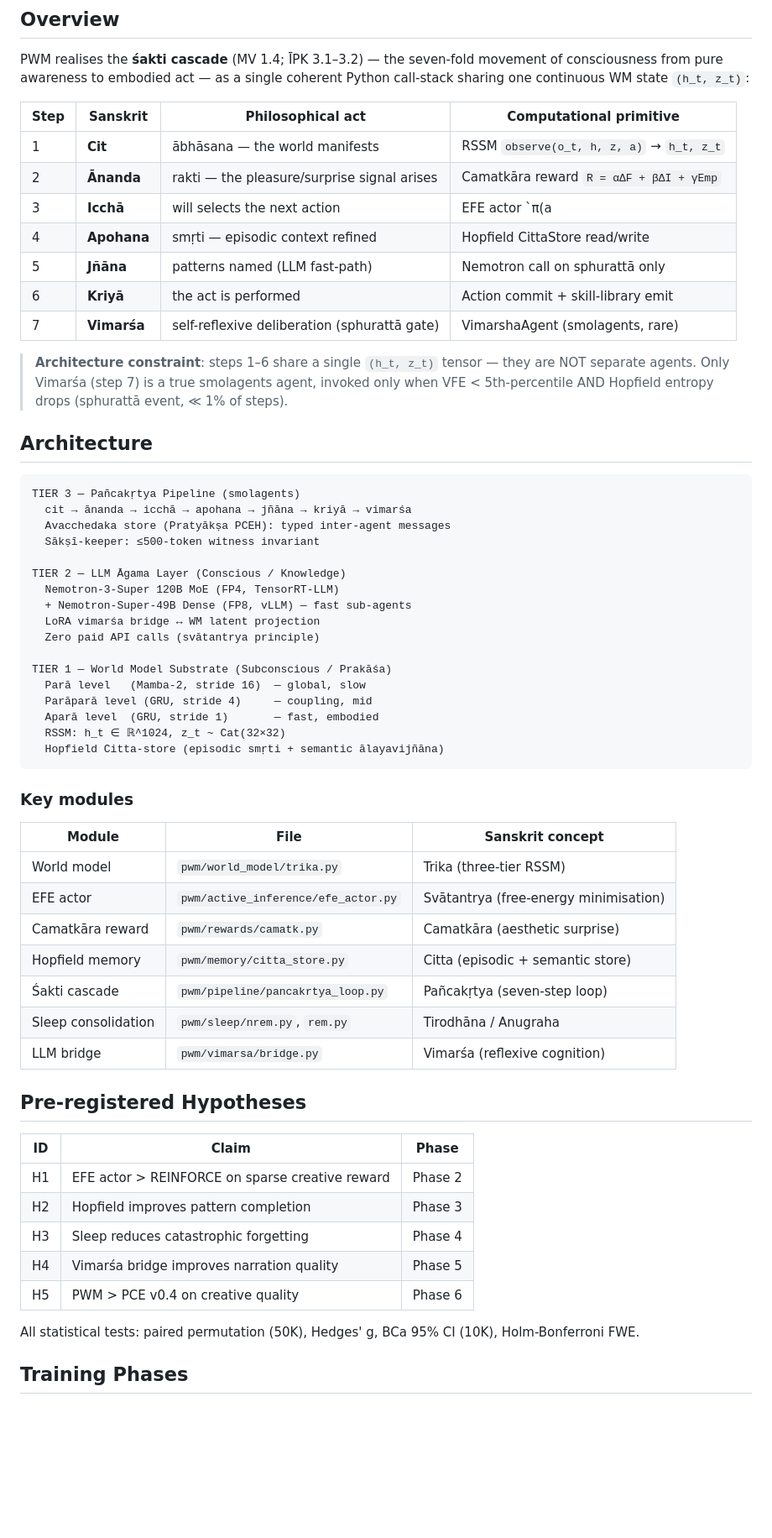
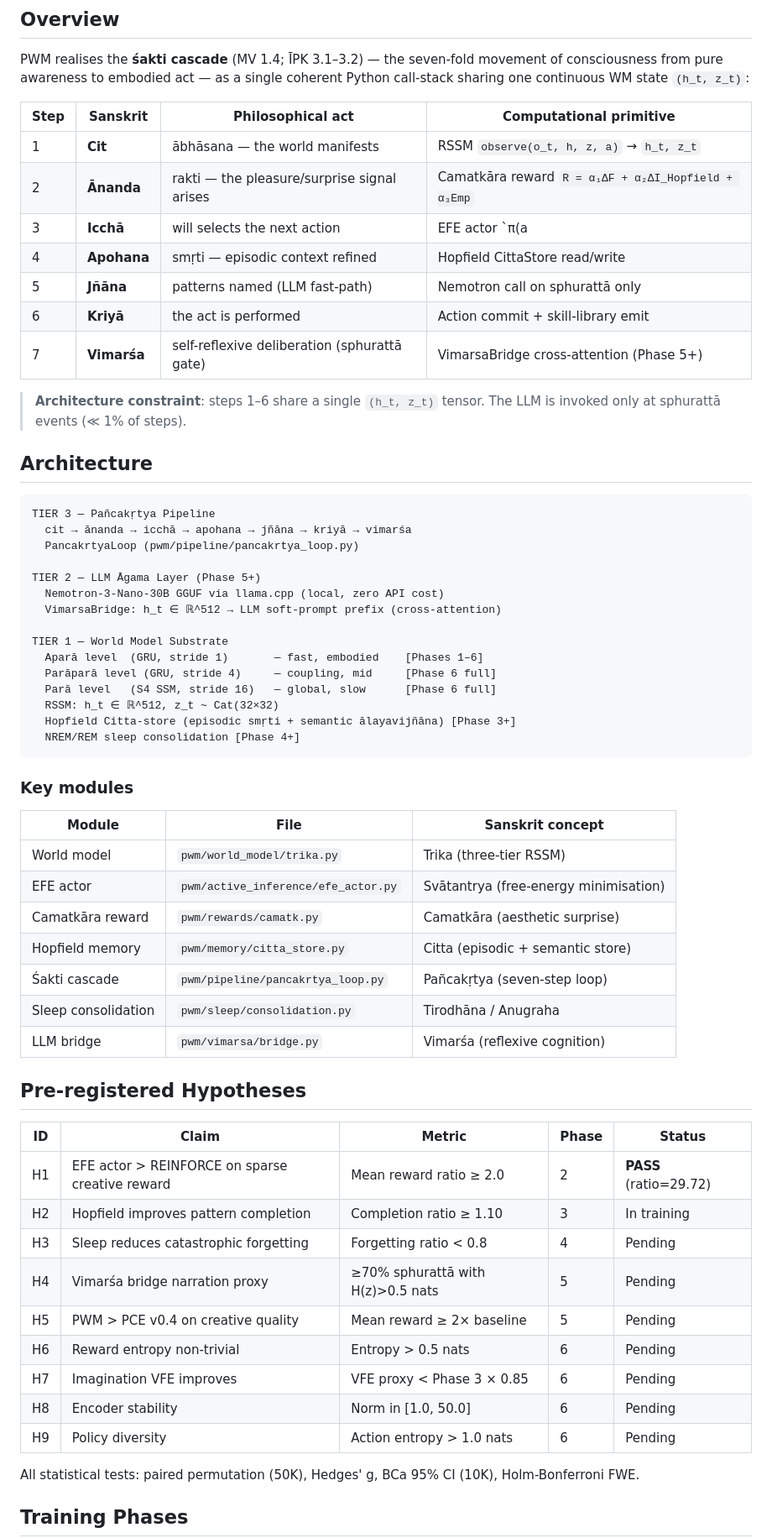
Before and after one commit to SharathSPhD/pratyabhijna-world-model, a Markdown page: README.md, the part around one of its changes. Shown at 84% size. Drawn GitHub-style; blank space fills up the shorter version.

````diff
--- a/README.md
+++ b/README.md
@@ -13,37 +13,34 @@ from pure awareness to embodied act — as a single coherent Python call-stack s
 | Step | Sanskrit | Philosophical act | Computational primitive |
 |------|----------|-------------------|------------------------|
 | 1 | **Cit** | ābhāsana — the world manifests | RSSM `observe(o_t, h, z, a)` → `h_t, z_t` |
-| 2 | **Ānanda** | rakti — the pleasure/surprise signal arises | Camatkāra reward `R = αΔF + βΔI + γEmp` |
+| 2 | **Ānanda** | rakti — the pleasure/surprise signal arises | Camatkāra reward `R = α₁ΔF + α₂ΔI_Hopfield + α₃Emp` |
 | 3 | **Icchā** | will selects the next action | EFE actor `π(a | h_t, z_t)` |
 | 4 | **Apohana** | smṛti — episodic context refined | Hopfield CittaStore read/write |
 | 5 | **Jñāna** | patterns named (LLM fast-path) | Nemotron call on sphurattā only |
 | 6 | **Kriyā** | the act is performed | Action commit + skill-library emit |
-| 7 | **Vimarśa** | self-reflexive deliberation (sphurattā gate) | VimarshaAgent (smolagents, rare) |
+| 7 | **Vimarśa** | self-reflexive deliberation (sphurattā gate) | VimarsaBridge cross-attention (Phase 5+) |
 
-> **Architecture constraint**: steps 1–6 share a single `(h_t, z_t)` tensor — they are NOT
-> separate agents. Only Vimarśa (step 7) is a true smolagents agent, invoked only when
-> VFE < 5th-percentile AND Hopfield entropy drops (sphurattā event, ≪ 1% of steps).
+> **Architecture constraint**: steps 1–6 share a single `(h_t, z_t)` tensor.
+> The LLM is invoked only at sphurattā events (≪ 1% of steps).
 
 ## Architecture
 
 ```
-TIER 3 — Pañcakṛtya Pipeline (smolagents)
+TIER 3 — Pañcakṛtya Pipeline
   cit → ānanda → icchā → apohana → jñāna → kriyā → vimarśa
-  Avacchedaka store (Pratyākṣa PCEH): typed inter-agent messages
-  Sākṣī-keeper: ≤500-token witness invariant
+  PancakrtyaLoop (pwm/pipeline/pancakrtya_loop.py)
 
-TIER 2 — LLM Āgama Layer (Conscious / Knowledge)
-  Nemotron-3-Super 120B MoE (FP4, TensorRT-LLM)
-  + Nemotron-Super-49B Dense (FP8, vLLM) — fast sub-agents
-  LoRA vimarśa bridge ↔ WM latent projection
-  Zero paid API calls (svātantrya principle)
+TIER 2 — LLM Āgama Layer (Phase 5+)
+  Nemotron-3-Nano-30B GGUF via llama.cpp (local, zero API cost)
+  VimarsaBridge: h_t ∈ ℝ^512 → LLM soft-prompt prefix (cross-attention)
 
-TIER 1 — World Model Substrate (Subconscious / Prakāśa)
-  Parā level   (Mamba-2, stride 16)  — global, slow
-  Parāparā level (GRU, stride 4)     — coupling, mid
-  Aparā level  (GRU, stride 1)       — fast, embodied
-  RSSM: h_t ∈ ℝ^1024, z_t ~ Cat(32×32)
-  Hopfield Citta-store (episodic smṛti + semantic ālayavijñāna)
+TIER 1 — World Model Substrate
+  Aparā level  (GRU, stride 1)       — fast, embodied    [Phases 1–6]
+  Parāparā level (GRU, stride 4)     — coupling, mid     [Phase 6 full]
+  Parā level   (S4 SSM, stride 16)   — global, slow      [Phase 6 full]
+  RSSM: h_t ∈ ℝ^512, z_t ~ Cat(32×32)
+  Hopfield Citta-store (episodic smṛti + semantic ālayavijñāna) [Phase 3+]
+  NREM/REM sleep consolidation [Phase 4+]
 ```
 
 ### Key modules
@@ -55,18 +52,22 @@ TIER 1 — World Model Substrate (Subconscious / Prakāśa)
 | Camatkāra reward | `pwm/rewards/camatk.py` | Camatkāra (aesthetic surprise) |
 | Hopfield memory | `pwm/memory/citta_store.py` | Citta (episodic + semantic store) |
 | Śakti cascade | `pwm/pipeline/pancakrtya_loop.py` | Pañcakṛtya (seven-step loop) |
-| Sleep consolidation | `pwm/sleep/nrem.py`, `rem.py` | Tirodhāna / Anugraha |
+| Sleep consolidation | `pwm/sleep/consolidation.py` | Tirodhāna / Anugraha |
 | LLM bridge | `pwm/vimarsa/bridge.py` | Vimarśa (reflexive cognition) |
 
 ## Pre-registered Hypotheses
 
-| ID | Claim | Phase |
-|----|-------|-------|
-| H1 | EFE actor > REINFORCE on sparse creative reward | Phase 2 |
-| H2 | Hopfield improves pattern completion | Phase 3 |
-| H3 | Sleep reduces catastrophic forgetting | Phase 4 |
-| H4 | Vimarśa bridge improves narration quality | Phase 5 |
-| H5 | PWM > PCE v0.4 on creative quality | Phase 6 |
+| ID | Claim | Metric | Phase | Status |
+|----|-------|--------|-------|--------|
+| H1 | EFE actor > REINFORCE on sparse creative reward | Mean reward ratio ≥ 2.0 | 2 | **PASS** (ratio=29.72) |
+| H2 | Hopfield improves pattern completion | Completion ratio ≥ 1.10 | 3 | In training |
+| H3 | Sleep reduces catastrophic forgetting | Forgetting ratio < 0.8 | 4 | Pending |
+| H4 | Vimarśa bridge narration proxy | ≥70% sphurattā with H(z)>0.5 nats | 5 | Pending |
+| H5 | PWM > PCE v0.4 on creative quality | Mean reward ≥ 2× baseline | 5 | Pending |
+| H6 | Reward entropy non-trivial | Entropy > 0.5 nats | 6 | Pending |
+| H7 | Imagination VFE improves | VFE proxy < Phase 3 × 0.85 | 6 | Pending |
+| H8 | Encoder stability | Norm in [1.0, 50.0] | 6 | Pending |
+| H9 | Policy diversity | Action entropy > 1.0 nats | 6 | Pending |
 
 All statistical tests: paired permutation (50K), Hedges' g, BCa 95% CI (10K), Holm-Bonferroni FWE.
 
````
Also changed, not shown: other parts of README.md (+31 -23 lines).
